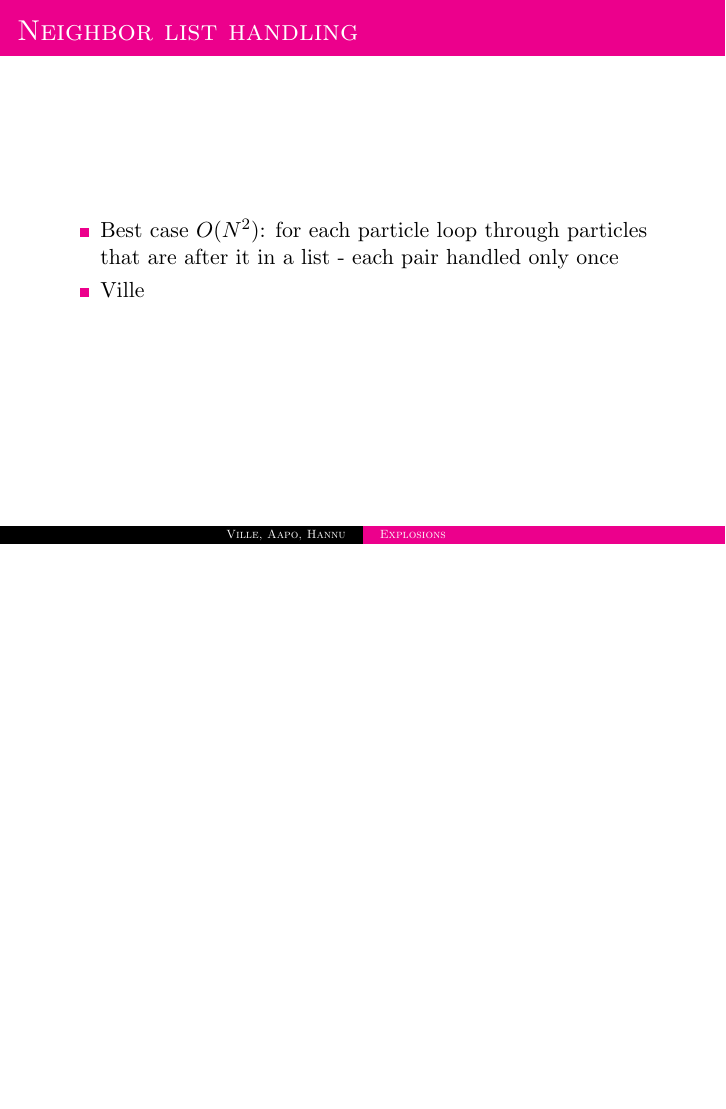
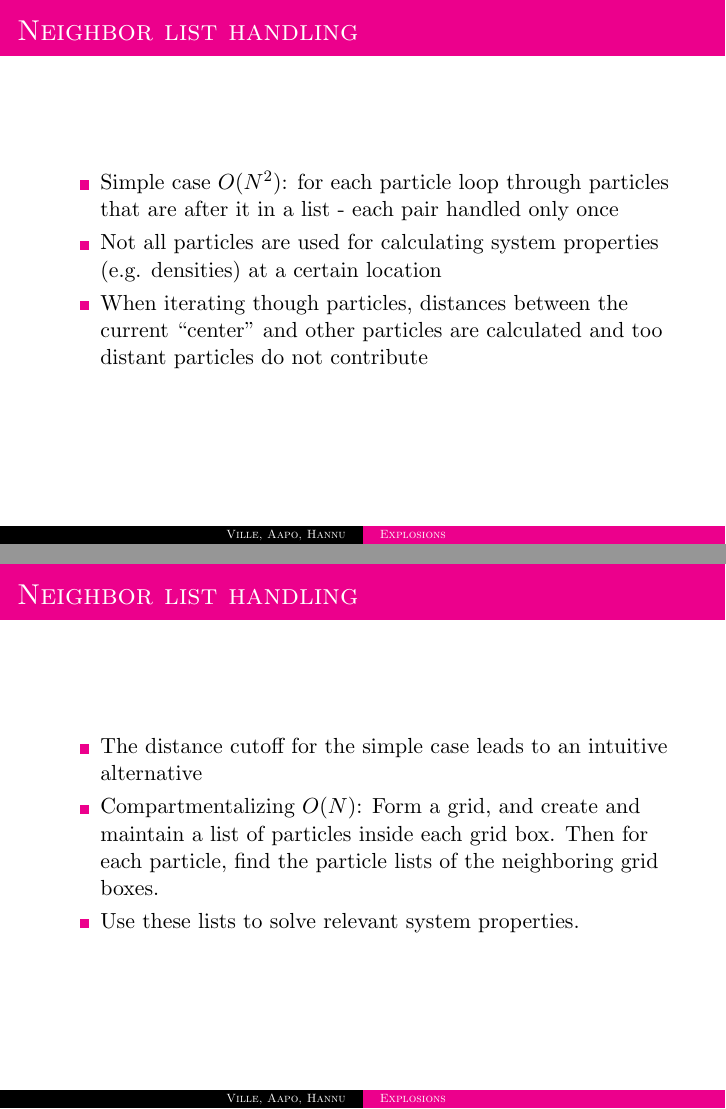
Before and after one commit to errai-/comp_esitys, LaTeX slides (materiaaleja/esitys.tex): page 11 of 13 before the commit and pages 11 and 13 of 16 after it, the two joined at a grey line, the shorter picture padded with empty space. Compiled offline with pdfLaTeX.

Commit message:
NN esitys

```diff
--- a/materiaaleja/esitys.tex
+++ b/materiaaleja/esitys.tex
@@ -172,9 +172,12 @@ timestep, but the algorithm still visits half-timestep values:
 \begin{frame}{Neighbor list handling}
 \begin{itemize}
 
-\item Best case $O(N^2)$: for each particle loop through particles that are after it in a list -
+\item Simple case $O(N^2)$: for each particle loop through particles that are after it in a list -
 each pair handled only once
-\item Ville % TODO
+\item Not all particles are used for calculating system properties (e.g. densities) at a certain location
+\item When iterating though particles, distances between the current ``center'' and other particles are calculated and too distant particles do not contribute
 
 \end{itemize}
 \end{frame}
+
+\begin{frame}{Neighbor list handling}
@@ -180,0 +195,10 @@ each pair handled only once
+\begin{frame}{Neighbor list handling}
+\begin{itemize}
+
+\item The distance cutoff for the simple case leads to an intuitive alternative
+\item Compartmentalizing  $O(N)$: Form a grid, and create and maintain a list of particles inside each grid box. Then for each particle, find the particle lists of the neighboring grid boxes.
+\item Use these lists to solve relevant system properties.
+\end{itemize}
+\end{frame}
+
+\begin{frame}{Neighbor list handling}
```
Also changed, not shown: materiaaleja/N.png (added), materiaaleja/N2.png (added), materiaaleja/esitys.tex (23 more changed lines).
